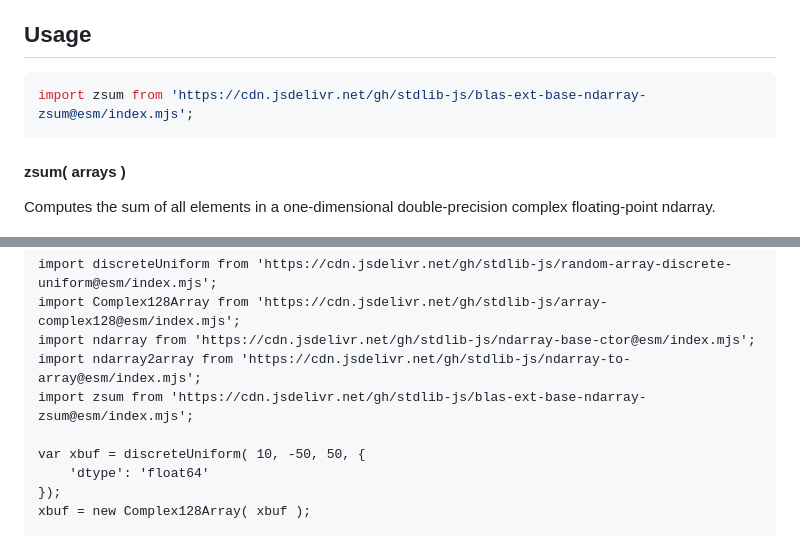
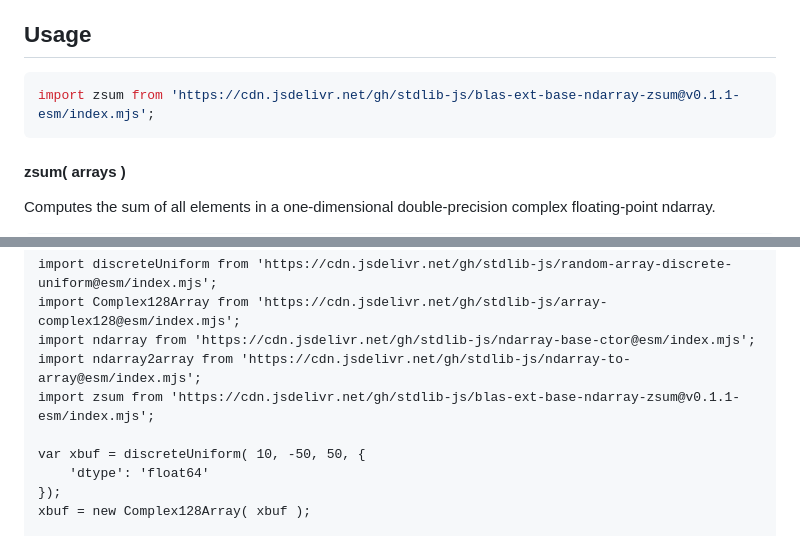
Before and after one commit to stdlib-js/blas-ext-base-ndarray-zsum, a Markdown page: README.md, 2 parts joined by grey strips. Drawn GitHub-style.

Commit message:
Update README.md for ESM bundle v0.1.1

````diff
--- a/README.md
+++ b/README.md
@@ -48,7 +48,7 @@ limitations under the License.
 ## Usage
 
 ```javascript
-import zsum from 'https://cdn.jsdelivr.net/gh/stdlib-js/blas-ext-base-ndarray-zsum@esm/index.mjs';
+import zsum from 'https://cdn.jsdelivr.net/gh/stdlib-js/blas-ext-base-ndarray-zsum@v0.1.1-esm/index.mjs';
 ```
 
 #### zsum( arrays )
@@ -100,7 +100,7 @@ import discreteUniform from 'https://cdn.jsdelivr.net/gh/stdlib-js/random-array-
 import Complex128Array from 'https://cdn.jsdelivr.net/gh/stdlib-js/array-complex128@esm/index.mjs';
 import ndarray from 'https://cdn.jsdelivr.net/gh/stdlib-js/ndarray-base-ctor@esm/index.mjs';
 import ndarray2array from 'https://cdn.jsdelivr.net/gh/stdlib-js/ndarray-to-array@esm/index.mjs';
-import zsum from 'https://cdn.jsdelivr.net/gh/stdlib-js/blas-ext-base-ndarray-zsum@esm/index.mjs';
+import zsum from 'https://cdn.jsdelivr.net/gh/stdlib-js/blas-ext-base-ndarray-zsum@v0.1.1-esm/index.mjs';
 
 var xbuf = discreteUniform( 10, -50, 50, {
     'dtype': 'float64'
````
